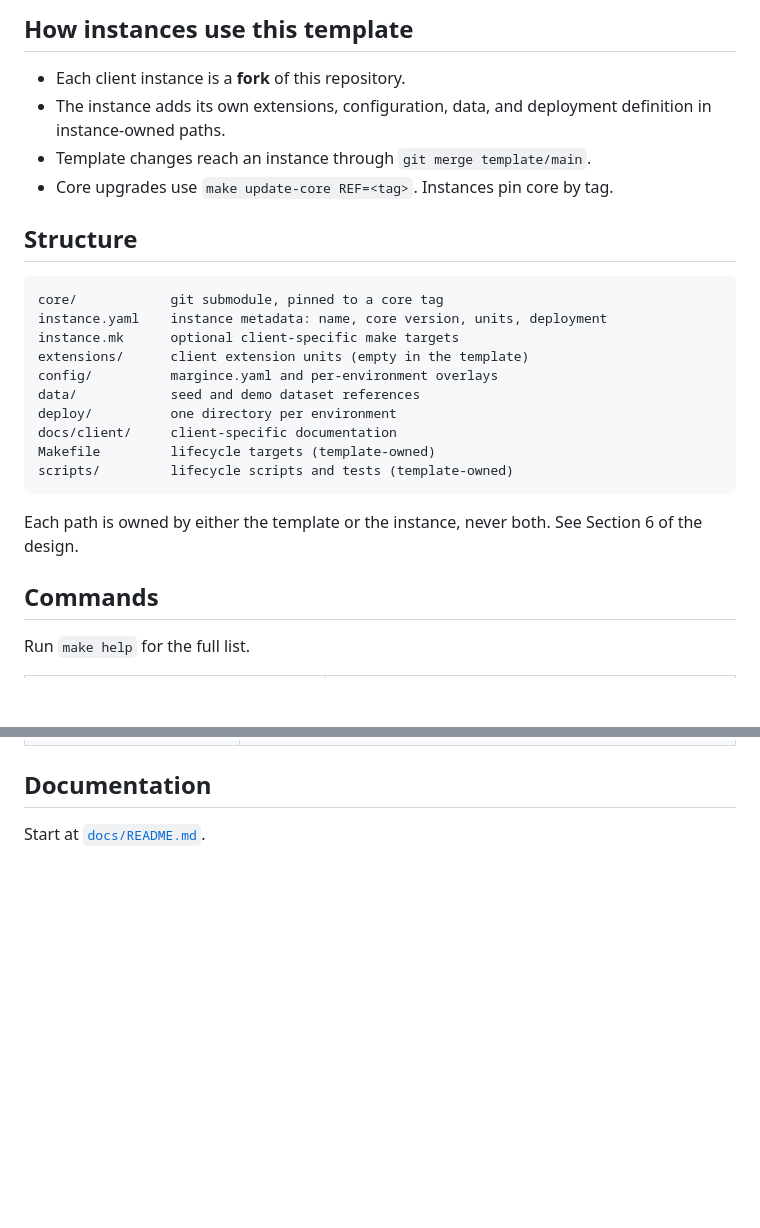
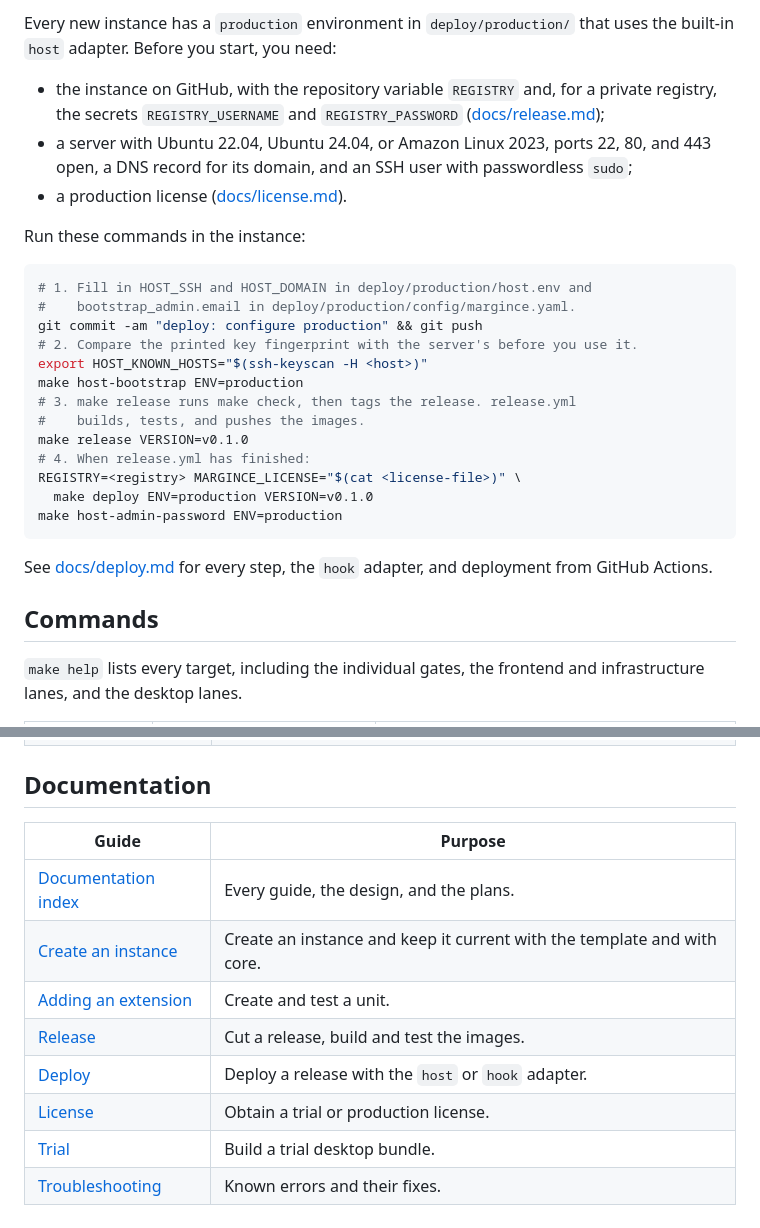
Before and after one commit to margince/template, a Markdown page: README.md, 2 parts joined by grey strips. GitHub-like rendering; blank space fills up the shorter version.

````diff
--- a/README.md
+++ b/README.md
@@ -64,31 +69,38 @@ instance.
 
-## How instances use this template
+Every new instance has a `production` environment in `deploy/production/` that
+uses the built-in `host` adapter. Before you start, you need:
 
-- Each client instance is a **fork** of this repository.
-- The instance adds its own extensions, configuration, data, and deployment
-  definition in instance-owned paths.
-- Template changes reach an instance through `git merge template/main`.
-- Core upgrades use `make update-core REF=<tag>`. Instances pin core by tag.
+- the instance on GitHub, with the repository variable `REGISTRY` and, for a
+  private registry, the secrets `REGISTRY_USERNAME` and `REGISTRY_PASSWORD`
+  ([docs/release.md](docs/release.md#5-repository-settings));
+- a server with Ubuntu 22.04, Ubuntu 24.04, or Amazon Linux 2023, ports 22, 80,
+  and 443 open, a DNS record for its domain, and an SSH user with
+  passwordless `sudo`;
+- a production license ([docs/license.md](docs/license.md)).
 
-## Structure
+Run these commands in the instance:
 
-```
-core/            git submodule, pinned to a core tag
-instance.yaml    instance metadata: name, core version, units, deployment
-instance.mk      optional client-specific make targets
-extensions/      client extension units (empty in the template)
-config/          margince.yaml and per-environment overlays
-data/            seed and demo dataset references
-deploy/          one directory per environment
-docs/client/     client-specific documentation
-Makefile         lifecycle targets (template-owned)
-scripts/         lifecycle scripts and tests (template-owned)
+```sh
+# 1. Fill in HOST_SSH and HOST_DOMAIN in deploy/production/host.env and
+#    bootstrap_admin.email in deploy/production/config/margince.yaml.
+git commit -am "deploy: configure production" && git push
+# 2. Compare the printed key fingerprint with the server's before you use it.
+export HOST_KNOWN_HOSTS="$(ssh-keyscan -H <host>)"
+make host-bootstrap ENV=production
+# 3. make release runs make check, then tags the release. release.yml
+#    builds, tests, and pushes the images.
+make release VERSION=v0.1.0
+# 4. When release.yml has finished:
+REGISTRY=<registry> MARGINCE_LICENSE="$(cat <license-file>)" \
+  make deploy ENV=production VERSION=v0.1.0
+make host-admin-password ENV=production
 ```
 
-Each path is owned by either the template or the instance, never both. See
-Section 6 of the design.
+See [docs/deploy.md](docs/deploy.md) for every step, the `hook` adapter, and
+deployment from GitHub Actions.
 
 ## Commands
 
-Run `make help` for the full list.
+`make help` lists every target, including the individual gates, the frontend
+and infrastructure lanes, and the desktop lanes.
 
@@ -134,4 +183,13 @@ each of these in detail.
 
 ## Documentation
 
-Start at [`docs/README.md`](docs/README.md).
+| Guide | Purpose |
+|---|---|
+| [Documentation index](docs/README.md) | Every guide, the design, and the plans. |
+| [Create an instance](docs/create-an-instance.md) | Create an instance and keep it current with the template and with core. |
+| [Adding an extension](docs/adding-an-extension.md) | Create and test a unit. |
+| [Release](docs/release.md) | Cut a release, build and test the images. |
+| [Deploy](docs/deploy.md) | Deploy a release with the `host` or `hook` adapter. |
+| [License](docs/license.md) | Obtain a trial or production license. |
+| [Trial](docs/trial.md) | Build a trial desktop bundle. |
+| [Troubleshooting](docs/troubleshooting.md) | Known errors and their fixes. |
````
Also changed, not shown: other parts of README.md (+114 -72 lines), docs/README.md (+49 -37 lines).
